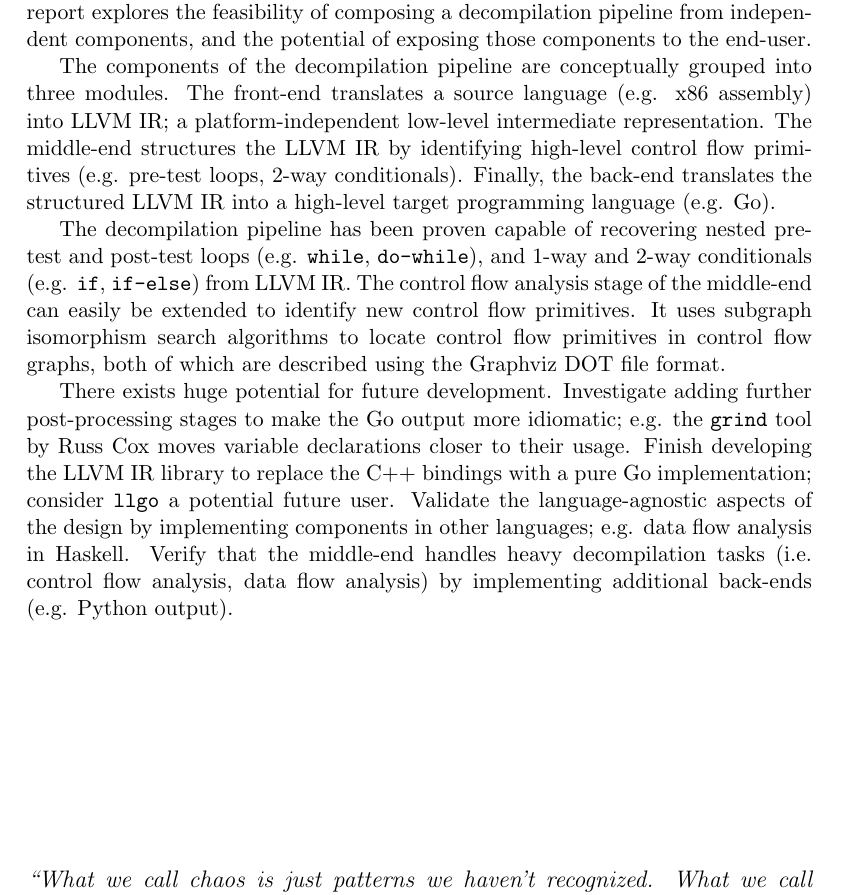
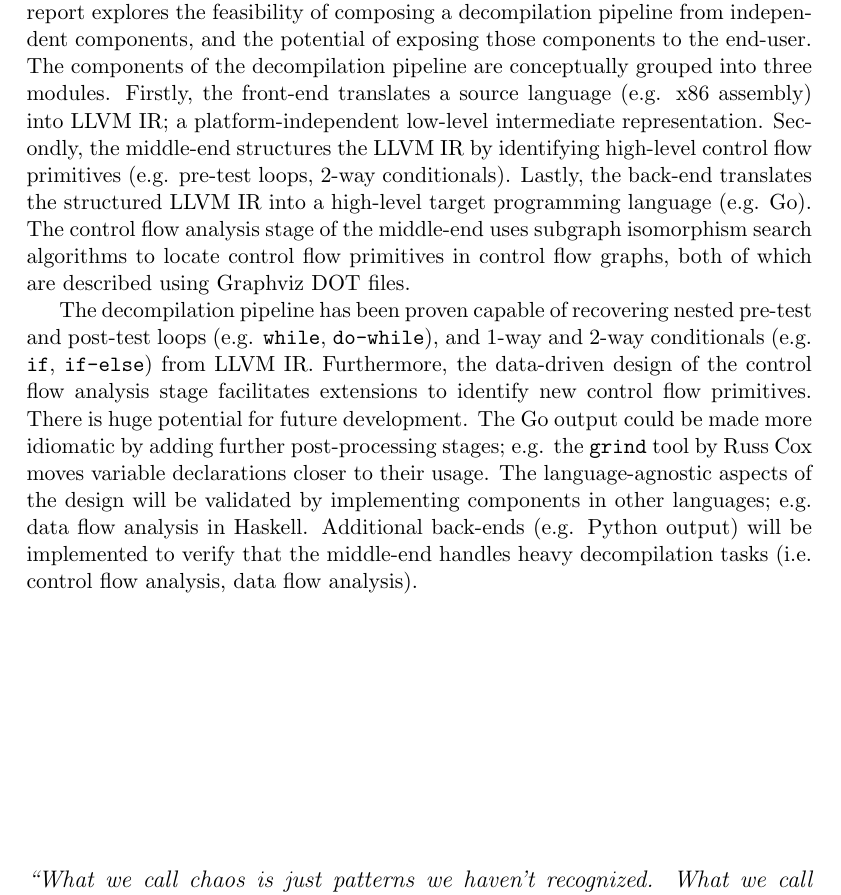
Before and after one commit to decomp/doc, a LaTeX paper (decompilation.tex, which reads abstract.tex): part of page 1 of 37, cut so that both start at the same text. Compiled offline with pdfLaTeX; a LaTeX package or settings file that is missing is left out.

Commit message:
report: Update abstract based on feedback from Jennifer Sizer.
* Don't use bare verbs at the start of a sentence; the feel like orders. E.g. "Investigate adding ...", "Validate the ...", "Verify that ..."

```diff
--- a/abstract.tex
+++ b/abstract.tex
@@ -1,27 +1,15 @@
 \begin{abstract}
 
-% --- [ Background and purpose ] -----------------------------------------------
+% --- [ Background, Purpose and Methodology ] ----------------------------------
 
-% 66 words.
+% 66 + 95 words.
 
-Decompilation or reverse compilation is the process of translating low-level machine-readable code into high-level human-readable code. The problem is non-trivial due to the amount of information lost during compilation, but it can be divided into several smaller problems which may be solved independently. This report explores the feasibility of composing a decompilation pipeline from independent components, and the potential of exposing those components to the end-user.
+Decompilation or reverse compilation is the process of translating low-level machine-readable code into high-level human-readable code. The problem is non-trivial due to the amount of information lost during compilation, but it can be divided into several smaller problems which may be solved independently. This report explores the feasibility of composing a decompilation pipeline from independent components, and the potential of exposing those components to the end-user. The components of the decompilation pipeline are conceptually grouped into three modules. Firstly, the front-end translates a source language (e.g. x86 assembly) into LLVM IR; a platform-independent low-level intermediate representation. Secondly, the middle-end structures the LLVM IR by identifying high-level control flow primitives (e.g. pre-test loops, 2-way conditionals). Lastly, the back-end translates the structured LLVM IR into a high-level target programming language (e.g. Go). The control flow analysis stage of the middle-end uses subgraph isomorphism search algorithms to locate control flow primitives in control flow graphs, both of which are described using Graphviz DOT files.
 
-% --- [ Methodology ] ----------------------------------------------------------
+% --- [ Results and Conclusion ] -----------------------------------------------
 
-% 62 words.
+% 46 + 79 words.
 
-The components of the decompilation pipeline are conceptually grouped into three modules. The front-end translates a source language (e.g. x86 assembly) into LLVM IR; a platform-independent low-level intermediate representation. The middle-end structures the LLVM IR by identifying high-level control flow primitives (e.g. pre-test loops, 2-way conditionals). Finally, the back-end translates the structured LLVM IR into a high-level target programming language (e.g. Go).
-
-% --- [ Results ] --------------------------------------------------------------
-
-% 72 words.
-
-The decompilation pipeline has been proven capable of recovering nested pre-test and post-test loops (e.g. \texttt{while}, \texttt{do-while}), and 1-way and 2-way conditionals (e.g. \texttt{if}, \texttt{if-else}) from LLVM IR. The control flow analysis stage of the middle-end can easily be extended to identify new control flow primitives. It uses subgraph isomorphism search algorithms to locate control flow primitives in control flow graphs, both of which are described using the Graphviz DOT file format.
-
-% --- [ Conclusion ] -----------------------------------------------------------
-
-% 96 words.
-
-There exists huge potential for future development. Investigate adding further post-processing stages to make the Go output more idiomatic; e.g. the \texttt{grind} tool by Russ Cox moves variable declarations closer to their usage. Finish developing the LLVM IR library to replace the C++ bindings with a pure Go implementation; consider \texttt{llgo} a potential future user. Validate the language-agnostic aspects of the design by implementing components in other languages; e.g. data flow analysis in Haskell. Verify that the middle-end handles heavy decompilation tasks (i.e. control flow analysis, data flow analysis) by implementing additional back-ends (e.g. Python output).
+The decompilation pipeline has been proven capable of recovering nested pre-test and post-test loops (e.g. \texttt{while}, \texttt{do-while}), and 1-way and 2-way conditionals (e.g. \texttt{if}, \texttt{if-else}) from LLVM IR. Furthermore, the data-driven design of the control flow analysis stage facilitates extensions to identify new control flow primitives. There is huge potential for future development. The Go output could be made more idiomatic by adding further post-processing stages; e.g. the \texttt{grind} tool by Russ Cox moves variable declarations closer to their usage. The language-agnostic aspects of the design will be validated by implementing components in other languages; e.g. data flow analysis in Haskell. Additional back-ends (e.g. Python output) will be implemented to verify that the middle-end handles heavy decompilation tasks (i.e. control flow analysis, data flow analysis).
 
 \end{abstract}
```
Also changed, not shown: decompilation.tex (+3 -1 lines).
